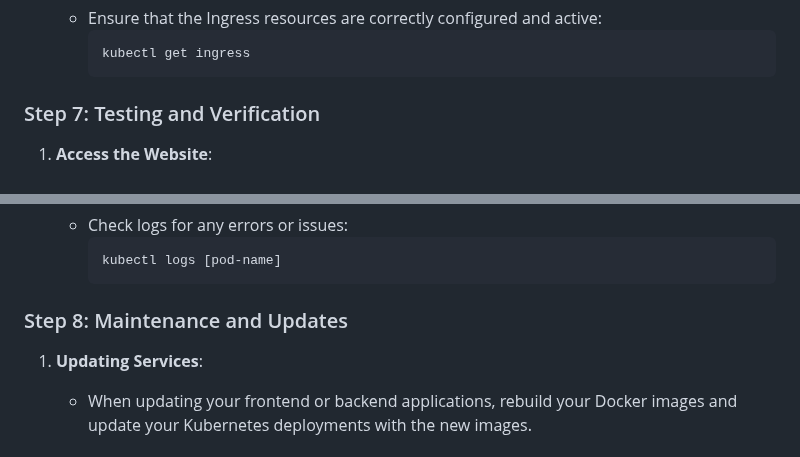
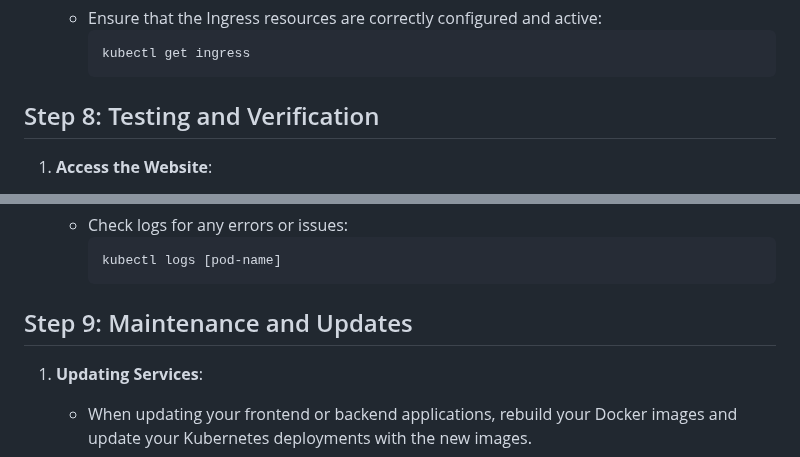
Before and after one commit to LEBaz2211/kubernetes_tutorial, a Markdown page: TUTORIAL.md, 2 parts joined by grey strips. Rendered like a GitHub page.

````diff
--- a/TUTORIAL.md
+++ b/TUTORIAL.md
@@ -201,7 +299,7 @@ After resolving the permissions issue, retry accessing the cluster using `k3s ku
      kubectl get ingress
      ```
 
-### Step 7: Testing and Verification
+## Step 8: Testing and Verification
 
 1. **Access the Website**:
 
@@ -224,7 +322,7 @@ After resolving the permissions issue, retry accessing the cluster using `k3s ku
      kubectl logs [pod-name]
      ```
 
-### Step 8: Maintenance and Updates
+## Step 9: Maintenance and Updates
 
 1. **Updating Services**:
 
````
Also changed, not shown: other parts of TUTORIAL.md (+103 -5 lines).
